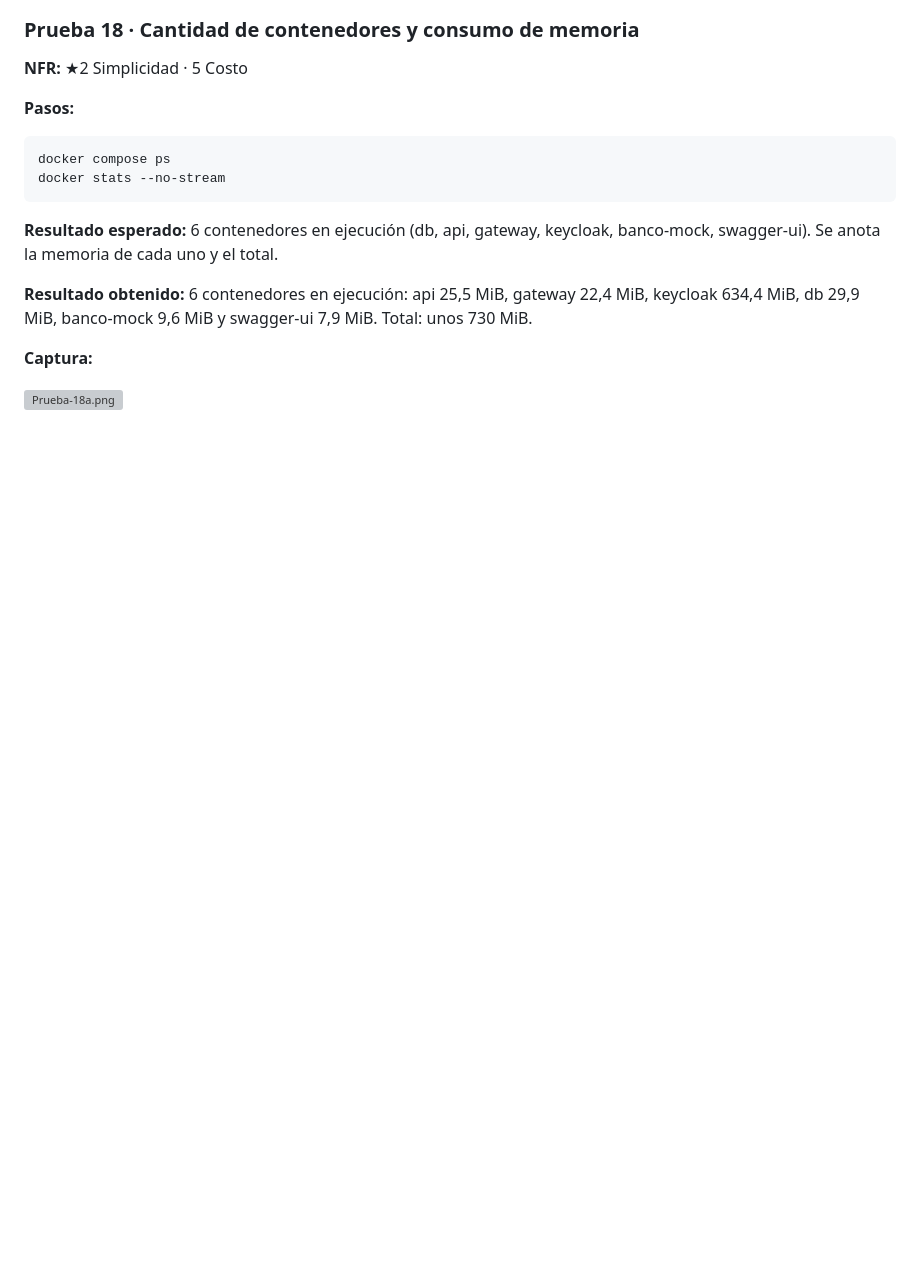
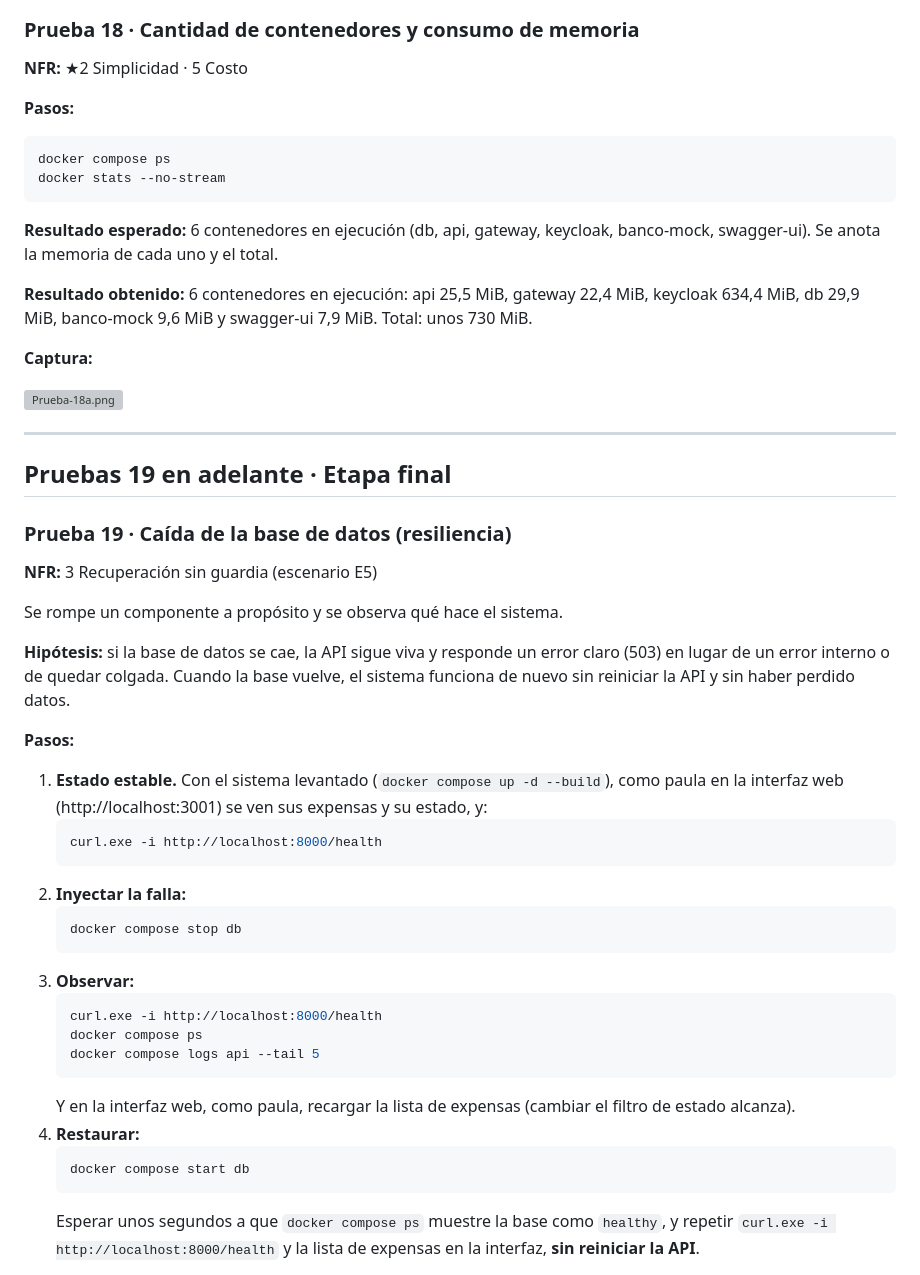
Before and after one commit to NicolasSilberman/integrador-arquitectura1, a Markdown page: docs/verificacion.md, the part around one of its changes. Drawn GitHub-style; blank space fills up the shorter version; grey boxes are pictures that could not be loaded.

Commit message:
Resiliencia: la API responde 503 si la base no está disponible y se recupera sola (prueba 19)

````diff
--- a/docs/verificacion.md
+++ b/docs/verificacion.md
@@ -461,3 +462,39 @@ docker stats --no-stream
 **Captura:**
 
 ![Prueba-18a.png](verificacion/Prueba-18a.png)
+
+---
+
+## Pruebas 19 en adelante · Etapa final
+
+### Prueba 19 · Caída de la base de datos (resiliencia)
+
+**NFR:** 3 Recuperación sin guardia (escenario E5)
+
+Se rompe un componente a propósito y se observa qué hace el sistema.
+
+**Hipótesis:** si la base de datos se cae, la API sigue viva y responde un error claro (503) en lugar de un error interno o de quedar colgada. Cuando la base vuelve, el sistema funciona de nuevo sin reiniciar la API y sin haber perdido datos.
+
+**Pasos:**
+
+1. **Estado estable.** Con el sistema levantado (`docker compose up -d --build`), como paula en la interfaz web (http://localhost:3001) se ven sus expensas y su estado, y:
+   ```powershell
+   curl.exe -i http://localhost:8000/health
+   ```
+2. **Inyectar la falla:**
+   ```powershell
+   docker compose stop db
+   ```
+3. **Observar:**
+   ```powershell
+   curl.exe -i http://localhost:8000/health
+   docker compose ps
+   docker compose logs api --tail 5
+   ```
+   Y en la interfaz web, como paula, recargar la lista de expensas (cambiar el filtro de estado alcanza).
+4. **Restaurar:**
+   ```powershell
+   docker compose start db
+   ```
+   Esperar unos segundos a que `docker compose ps` muestre la base como `healthy`, y repetir `curl.exe -i http://localhost:8000/health` y la lista de expensas en la interfaz, **sin reiniciar la API**.
+
````
Also changed, not shown: other parts of docs/verificacion.md (+16 -0 lines), docs/verificacion/Prueba-19a.png (added), docs/verificacion/Prueba-19b.png (added), docs/verificacion/Prueba-19c.png (added), docs/verificacion/Prueba-19d.png (added), docs/verificacion/Prueba-19e.png (added), 4 other files.
